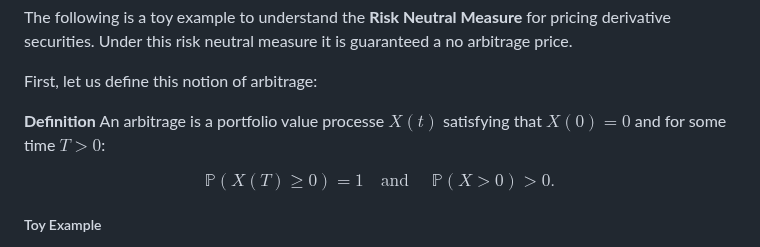
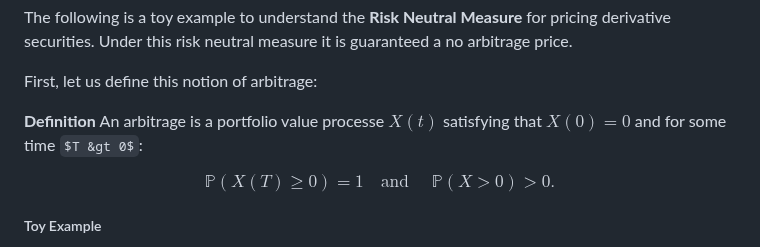
Before and after one commit to binaria010/PricingTheory, a Markdown page: pricing_under_binomial.md, the part around the change. Drawn GitHub-style; some formulas as TeX source.

```diff
--- a/pricing_under_binomial.md
+++ b/pricing_under_binomial.md
@@ -22,7 +22,7 @@ The following is a toy example to understand the <strong> Risk Neutral Measure <
 
 First, let us define this notion of arbitrage:
 
-<strong>Definition </strong>  An arbitrage is a portfolio value processe $X(t)$ satisfying that $X(0)=0$ and for some time $T > 0$:
+<strong>Definition </strong>  An arbitrage is a portfolio value processe $X(t)$ satisfying that $X(0)=0$ and for some time $T &gt 0$:
 
 $$
 \mathbb{P}(X(T) \geq 0)=1\quad\text{and }\quad \mathbb{P}(X>0)>0.
```
